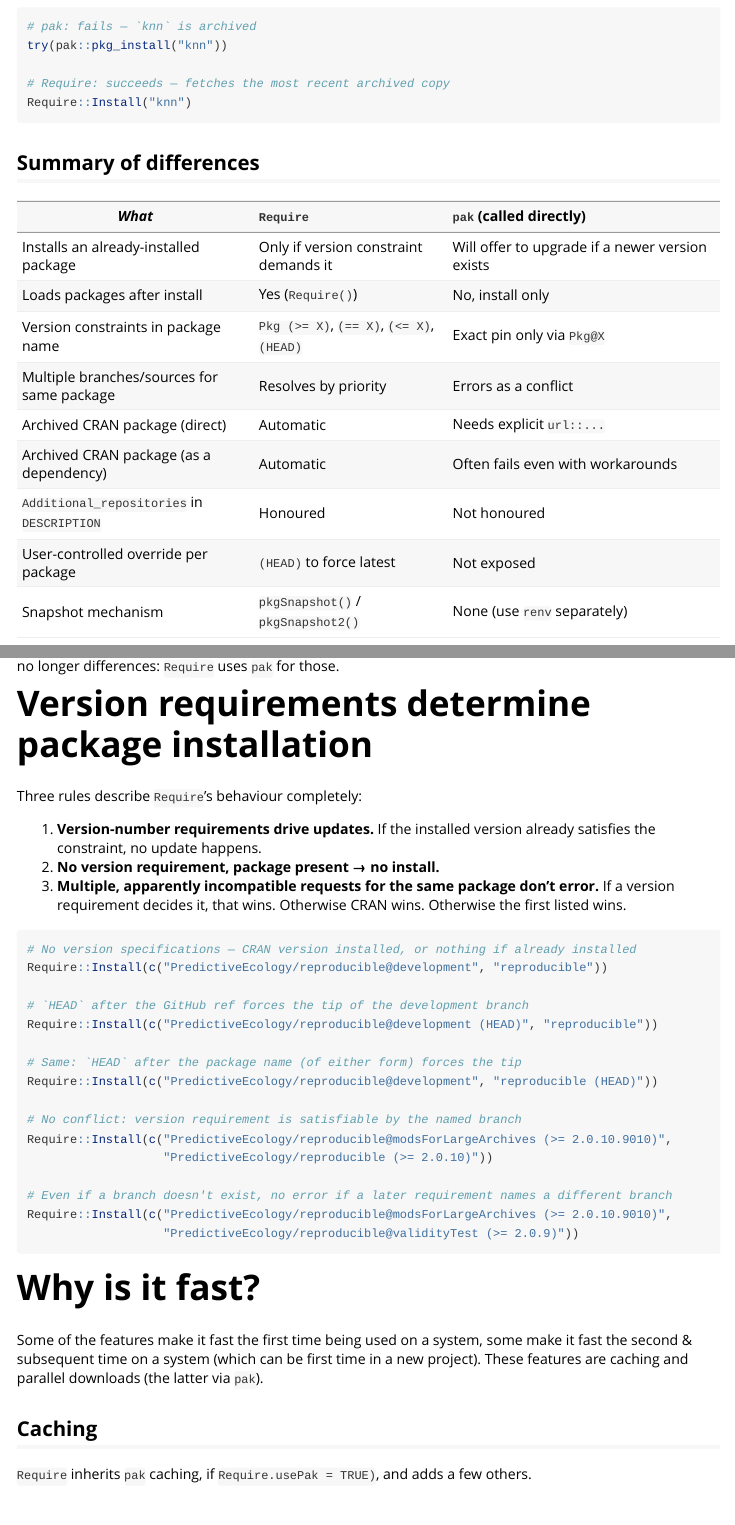
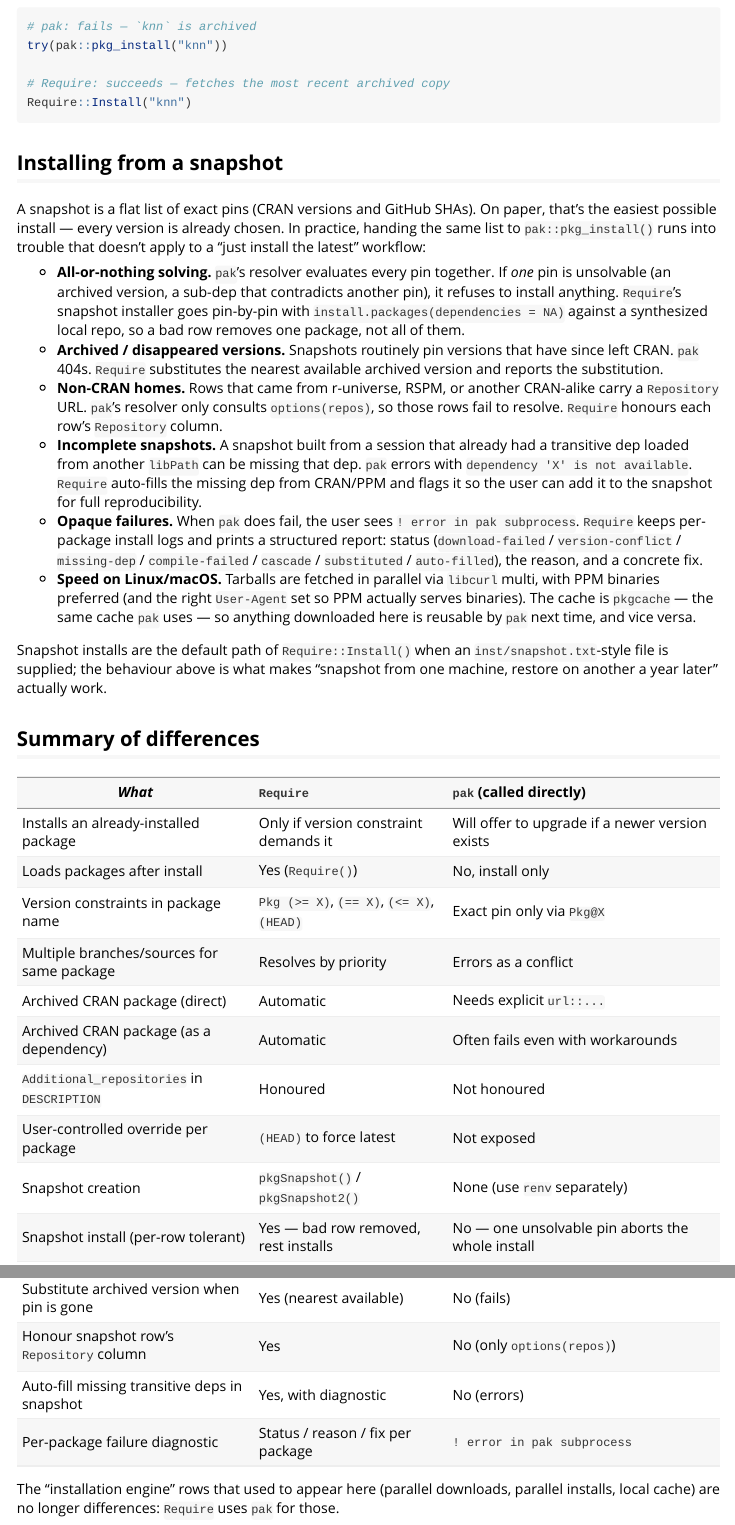
Before and after one commit to PredictiveEcology/Require, an R Markdown document (vignettes/Require.Rmd): the page in a window 1100 px wide, from 4460 px down, and a second part further down, joined at a grey line. Rendered offline with R 4.5, knitr and Pandoc, with nearby package versions.

Commit message:
docs: vignette section on snapshot-install gaps in pak
Co-Authored-By: Claude Opus 4.7 (1M context) <noreply@anthropic.com>

````diff
--- a/vignettes/Require.Rmd
+++ b/vignettes/Require.Rmd
@@ -178,6 +178,19 @@ try(pak::pkg_install("knn"))
 Require::Install("knn")
 ```
 
+## Installing from a snapshot
+
+A snapshot is a flat list of exact pins (CRAN versions and GitHub SHAs). On paper, that's the easiest possible install — every version is already chosen. In practice, handing the same list to `pak::pkg_install()` runs into trouble that doesn't apply to a "just install the latest" workflow:
+
+* **All-or-nothing solving.** `pak`'s resolver evaluates every pin together. If *one* pin is unsolvable (an archived version, a sub-dep that contradicts another pin), it refuses to install anything. `Require`'s snapshot installer goes pin-by-pin with `install.packages(dependencies = NA)` against a synthesized local repo, so a bad row removes one package, not all of them.
+* **Archived / disappeared versions.** Snapshots routinely pin versions that have since left CRAN. `pak` 404s. `Require` substitutes the nearest available archived version and reports the substitution.
+* **Non-CRAN homes.** Rows that came from r-universe, RSPM, or another CRAN-alike carry a `Repository` URL. `pak`'s resolver only consults `options(repos)`, so those rows fail to resolve. `Require` honours each row's `Repository` column.
+* **Incomplete snapshots.** A snapshot built from a session that already had a transitive dep loaded from another `libPath` can be missing that dep. `pak` errors with `dependency 'X' is not available`. `Require` auto-fills the missing dep from CRAN/PPM and flags it so the user can add it to the snapshot for full reproducibility.
+* **Opaque failures.** When `pak` does fail, the user sees `! error in pak subprocess`. `Require` keeps per-package install logs and prints a structured report: status (`download-failed` / `version-conflict` / `missing-dep` / `compile-failed` / `cascade` / `substituted` / `auto-filled`), the reason, and a concrete fix.
+* **Speed on Linux/macOS.** Tarballs are fetched in parallel via `libcurl` multi, with PPM binaries preferred (and the right `User-Agent` set so PPM actually serves binaries). The cache is `pkgcache` — the same cache `pak` uses — so anything downloaded here is reusable by `pak` next time, and vice versa.
+
+Snapshot installs are the default path of `Require::Install()` when an `inst/snapshot.txt`-style file is supplied; the behaviour above is what makes "snapshot from one machine, restore on another a year later" actually work.
+
 ## Summary of differences
 
 | *What*                                          | `Require`                              | `pak` (called directly)                                |
@@ -190,7 +203,12 @@ Require::Install("knn")
 | Archived CRAN package (as a dependency)         | Automatic                              | Often fails even with workarounds                      |
 | `Additional_repositories` in `DESCRIPTION`      | Honoured                               | Not honoured                                           |
 | User-controlled override per package            | `(HEAD)` to force latest               | Not exposed                                            |
-| Snapshot mechanism                              | `pkgSnapshot()` / `pkgSnapshot2()`     | None (use `renv` separately)                           |
+| Snapshot creation                               | `pkgSnapshot()` / `pkgSnapshot2()`     | None (use `renv` separately)                           |
+| Snapshot install (per-row tolerant)             | Yes — bad row removed, rest installs   | No — one unsolvable pin aborts the whole install       |
+| Substitute archived version when pin is gone    | Yes (nearest available)                | No (fails)                                             |
+| Honour snapshot row's `Repository` column       | Yes                                    | No (only `options(repos)`)                             |
+| Auto-fill missing transitive deps in snapshot   | Yes, with diagnostic                   | No (errors)                                            |
+| Per-package failure diagnostic                  | Status / reason / fix per package      | `! error in pak subprocess`                            |
 
 The "installation engine" rows that used to appear here (parallel downloads, parallel installs, local cache) are no longer differences: `Require` uses `pak` for those.
 
````
